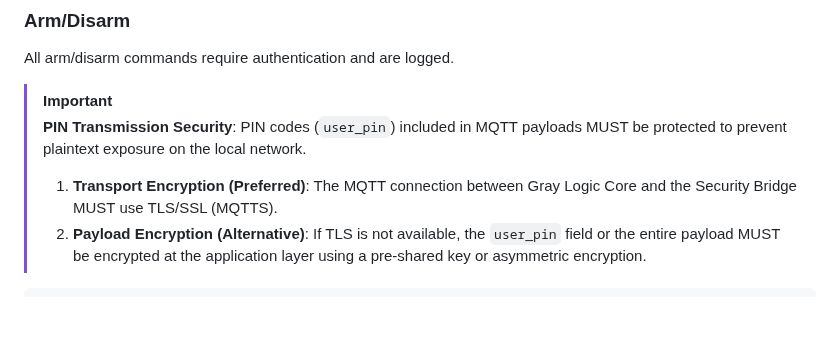
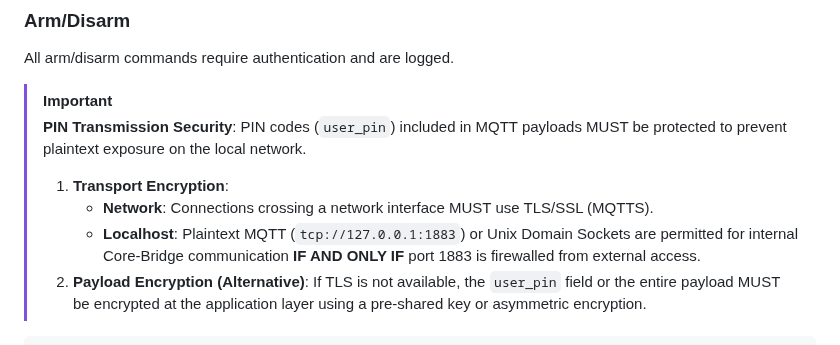
Before and after one commit to nerrad567/gray-logic-stack, a Markdown page: docs/domains/security.md, the part around the change. Drawn GitHub-style; blank space fills up the shorter version.

````diff
--- a/docs/domains/security.md
+++ b/docs/domains/security.md
@@ -284,7 +284,9 @@ All arm/disarm commands require authentication and are logged.
 
 > [!IMPORTANT]
 > **PIN Transmission Security**: PIN codes (`user_pin`) included in MQTT payloads MUST be protected to prevent plaintext exposure on the local network.
-> 1. **Transport Encryption (Preferred)**: The MQTT connection between Gray Logic Core and the Security Bridge MUST use TLS/SSL (MQTTS).
+> 1. **Transport Encryption**:
+>    - **Network**: Connections crossing a network interface MUST use TLS/SSL (MQTTS).
+>    - **Localhost**: Plaintext MQTT (`tcp://127.0.0.1:1883`) or Unix Domain Sockets are permitted for internal Core-Bridge communication **IF AND ONLY IF** port 1883 is firewalled from external access.
 > 2. **Payload Encryption (Alternative)**: If TLS is not available, the `user_pin` field or the entire payload MUST be encrypted at the application layer using a pre-shared key or asymmetric encryption.
 
 ```yaml
````
Also changed, not shown: docs/audit-iteration-4-log.md (added, +84 -0 lines), docs/intelligence/phm.md (+9 -2 lines).
